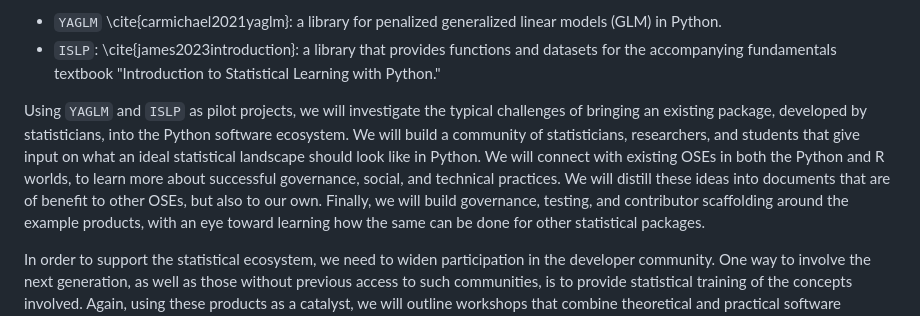
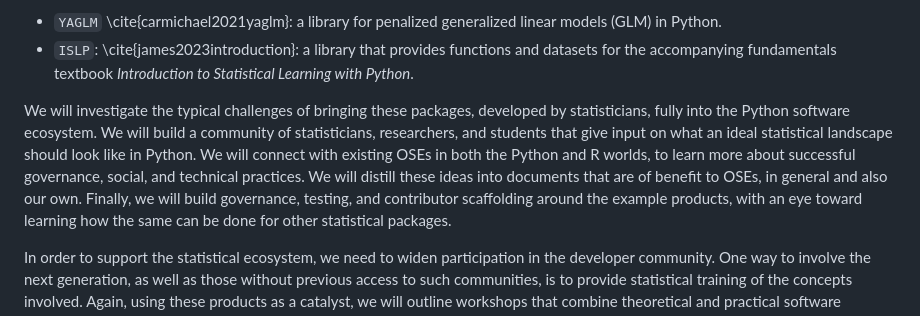
Before and after one commit to jarrodmillman/pose-stats, a Markdown page: description.md, the part around the change. GitHub-like rendering.

Commit message:
Minor reword

```diff
--- a/description.md
+++ b/description.md
@@ -29,14 +29,14 @@ We have identified two open source Python packages to serve as pilot projects an
 
 - `YAGLM` \cite{carmichael2021yaglm}: a library for penalized generalized linear models (GLM) in Python.
 - `ISLP`: \cite{james2023introduction}: a library that provides functions and datasets for the accompanying fundamentals textbook
-  "Introduction to Statistical Learning with Python."
+  *Introduction to Statistical Learning with Python*.
 
 <!-- https://github.com/intro-stat-learning/ISLP -->
 
-Using `YAGLM` and `ISLP` as pilot projects, we will investigate the typical challenges of bringing an existing package, developed by statisticians, into the Python software ecosystem.
+We will investigate the typical challenges of bringing these packages, developed by statisticians, fully into the Python software ecosystem.
 We will build a community of statisticians, researchers, and students that give input on what an ideal statistical landscape should look like in Python.
 We will connect with existing OSEs in both the Python and R worlds, to learn more about successful governance, social, and technical practices.
-We will distill these ideas into documents that are of benefit to other OSEs, but also to our own.
+We will distill these ideas into documents that are of benefit to OSEs, in general and also our own.
 Finally, we will build governance, testing, and contributor scaffolding around the example products, with an eye toward learning how the same can be done for other statistical packages.
 
 In order to support the statistical ecosystem, we need to widen participation in the developer community.
```
